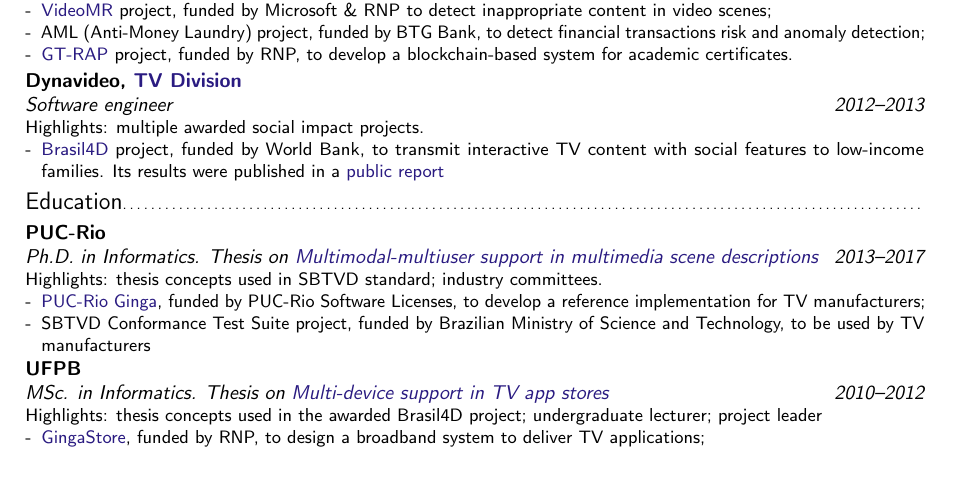
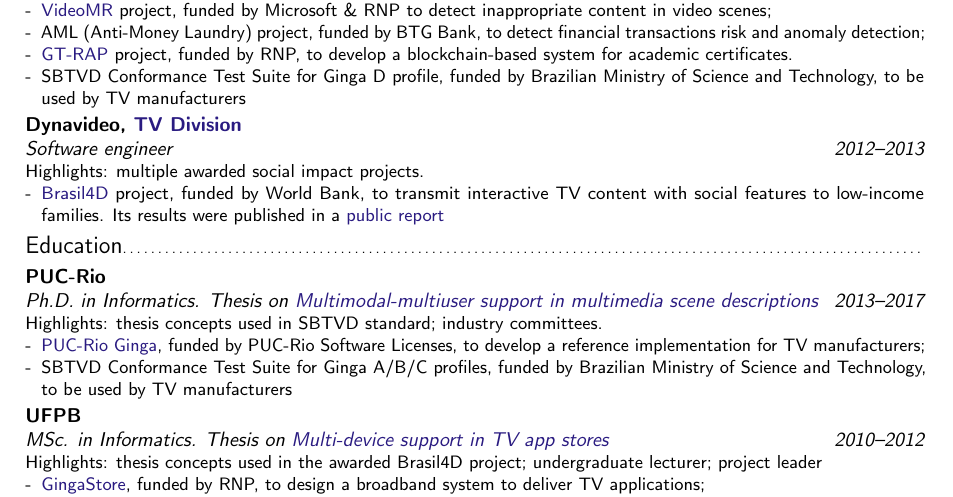
Before and after one commit to alanlivio/alanlivio.github.io, a LaTeX CV (latex/cv.tex): part of page 1 of 3, cut so that both start at the same text, the shorter picture padded with empty space. Compiled offline with pdfLaTeX.

Commit message:
update xp

```diff
--- a/latex/cv.tex
+++ b/latex/cv.tex
@@ -35,6 +35,7 @@
     \item \href{https://www.rnp.br/en/rnp-and-microsoft-challenge-artificial-intelligence}{VideoMR} project, funded by Microsoft \& RNP to detect inappropriate content in video scenes;
     \item AML (Anti-Money Laundry) project, funded by BTG Bank, to detect financial transactions risk and anomaly detection;
     \item \href{http://wrnp.rnp.br/sites/wrnp2017/files/02_wrnp2017_poster_gt-sap_design.pdf}{GT-RAP} project, funded by RNP, to develop a blockchain-based system for academic certificates.
+    \item SBTVD Conformance Test Suite for Ginga D profile, funded by Brazilian Ministry of Science and Technology, to be used by TV manufacturers
   \end{itemize}
 }
 \cventry{2012--2013}{Software engineer}{Dynavideo, \href{https://www.dynavideo.com.br}{TV Division}}{}{}{
@@ -49,7 +50,7 @@
   Highlights: thesis concepts used in SBTVD standard; industry committees.
   \begin{itemize}
     \item \href{https://github.com/TeleMidia/ginga}{PUC-Rio Ginga}, funded by PUC-Rio Software Licenses, to develop a reference implementation for TV manufacturers;
-    \item SBTVD Conformance Test Suite project, funded by Brazilian Ministry of Science and Technology, to be used by TV manufacturers
+    \item SBTVD Conformance Test Suite for Ginga A/B/C profiles, funded by Brazilian Ministry of Science and Technology, to be used by TV manufacturers
   \end{itemize}
 }
 \cventry{2010--2012}{MSc. in Informatics. Thesis on  \href{https://dl.acm.org/doi/10.1145/2526188.2526239}{Multi-device support in TV app stores}}{UFPB}{}{}{
```
